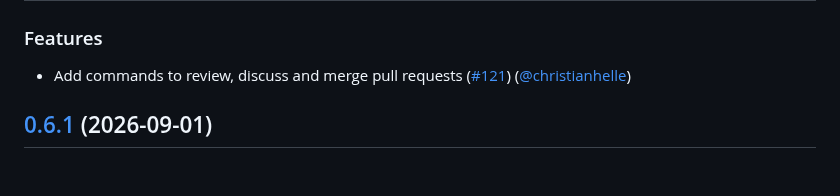
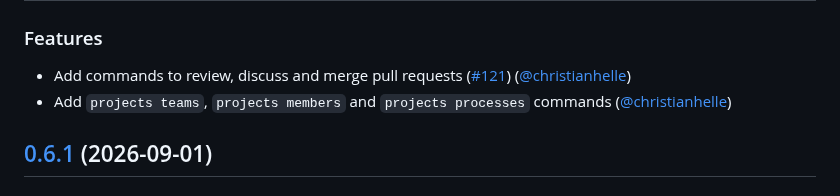
Before and after one commit to christianhelle/azdocli, a Markdown page: CHANGELOG.md, the part around the change. Rendered like a GitHub page.

Commit message:
record the projects commands in the changelog and project structure

```diff
--- a/CHANGELOG.md
+++ b/CHANGELOG.md
@@ -4,6 +4,7 @@
 
 ### Features
 - Add commands to review, discuss and merge pull requests ([#121](https://github.com/christianhelle/azdocli/pull/121)) ([@christianhelle](https://github.com/christianhelle/))
+- Add `projects teams`, `projects members` and `projects processes` commands ([@christianhelle](https://github.com/christianhelle/))
 
 
 ## [0.6.1](https://github.com/christianhelle/azdocli/releases/tag/0.6.1) (2026-09-01)
```
Also changed, not shown: docs/web/project-structure.md (+1 -1 lines).
